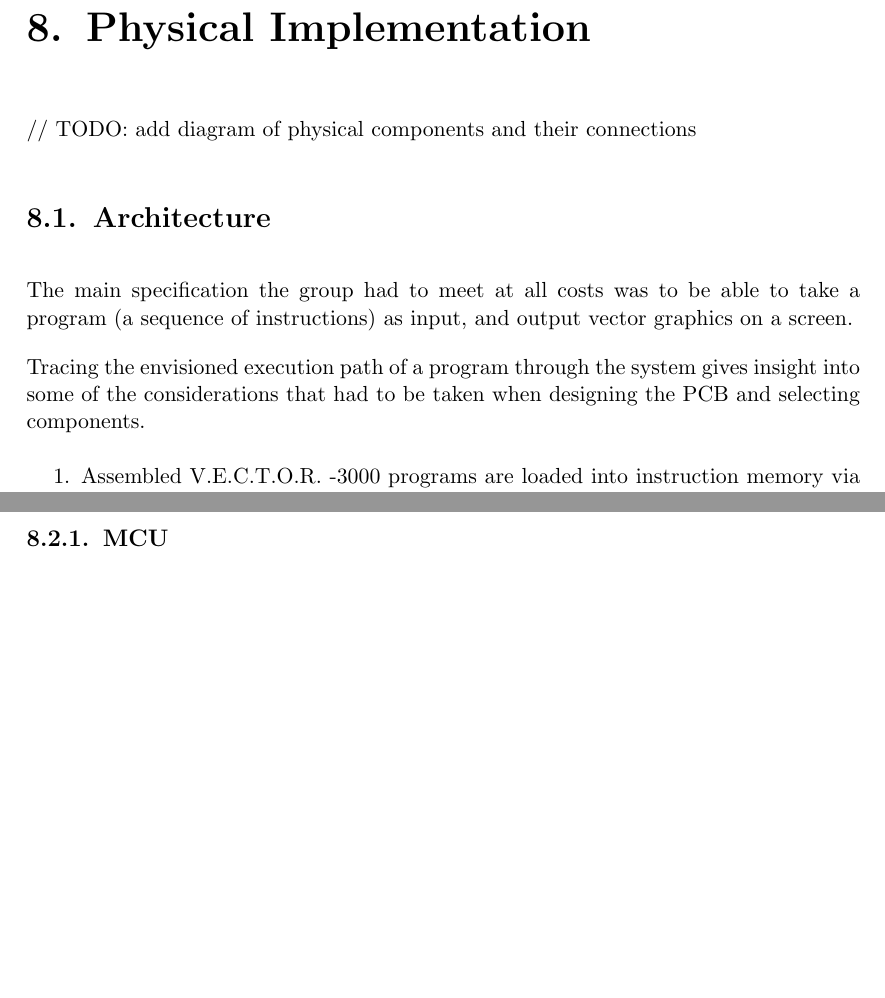
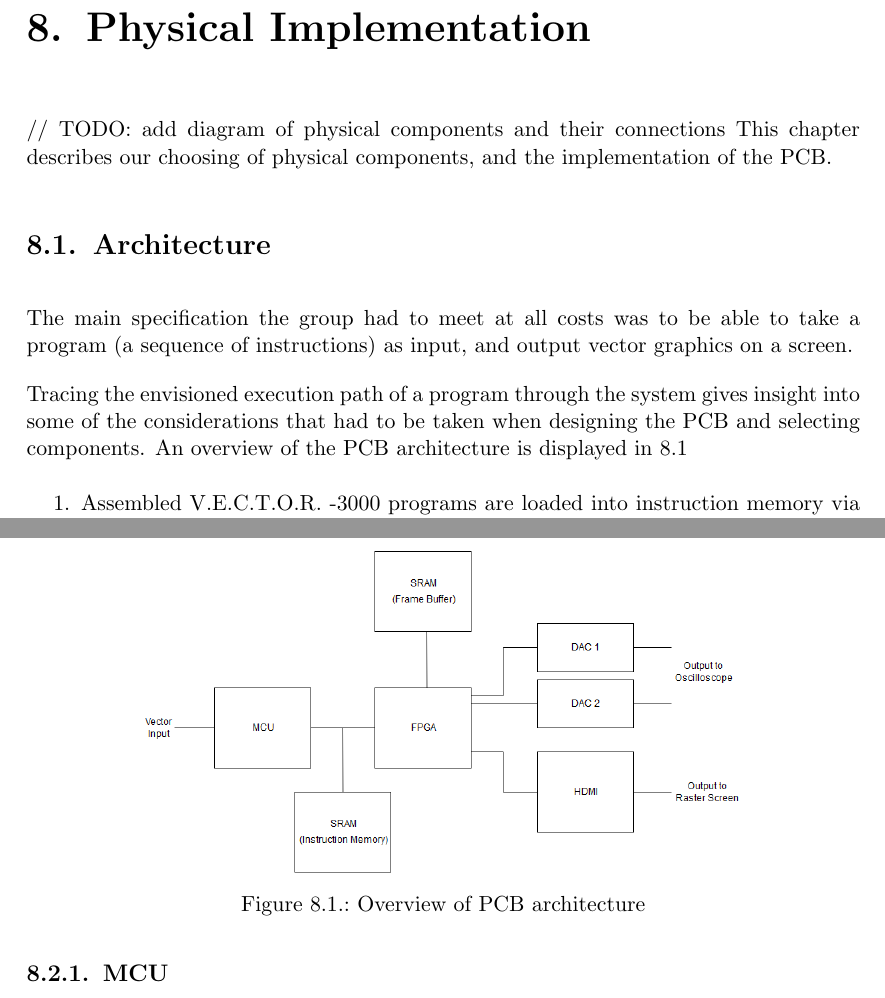
Before and after one commit to DMPRO-2015-vector-graphics/report, a LaTeX thesis (main.tex, which reads content/solution/physical_implementation.tex): two parts of pages 31 and 32 of 83, joined at a grey line, cut so that both start at the same text, the shorter picture padded with empty space. Compiled offline with pdfLaTeX.

Commit message:
PCB architecture

```diff
--- a/content/solution/physical_implementation.tex
+++ b/content/solution/physical_implementation.tex
@@ -1,11 +1,12 @@
 \chapter{Physical Implementation}
 
 // TODO: add diagram of physical components and their connections
+This chapter describes our choosing of physical components, and the implementation of the PCB.
 
 \section{Architecture}
 The main specification the group had to meet at all costs was to be able to take a program (a sequence of instructions) as input, and output vector graphics on a screen.
 
-Tracing the envisioned execution path of a program through the system gives insight into some of the considerations that had to be taken when designing the PCB and selecting components.
+Tracing the envisioned execution path of a program through the system gives insight into some of the considerations that had to be taken when designing the PCB and selecting components. An overview of the PCB architecture is displayed in \ref{fig:PCB_Overview}
 
 \begin{enumerate}
 \item Assembled \vthreek programs are loaded into instruction memory via the EFM32 microcontroller.
@@ -13,6 +14,13 @@ Tracing the envisioned execution path of a program through the system gives insi
 \item The FPGA sends output via two interfaces, two DACs and an HDMI port.
 \item The output from the DACs is displayed on an analogue oscilloscope and the output from the HDMI on a raster screen.
 \end{enumerate}
+
+\begin{figure}[h!]
+\centering
+\includegraphics[scale = 0.4]{images/PCB_Overview.png}
+\caption{Overview of PCB architecture}
+\label{fig:PCB_Overview}
+\end{figure}
 
 \section{Components}
 This section describes the team's choices of components.
```
Also changed, not shown: images/PCB_Overview.png (added).
